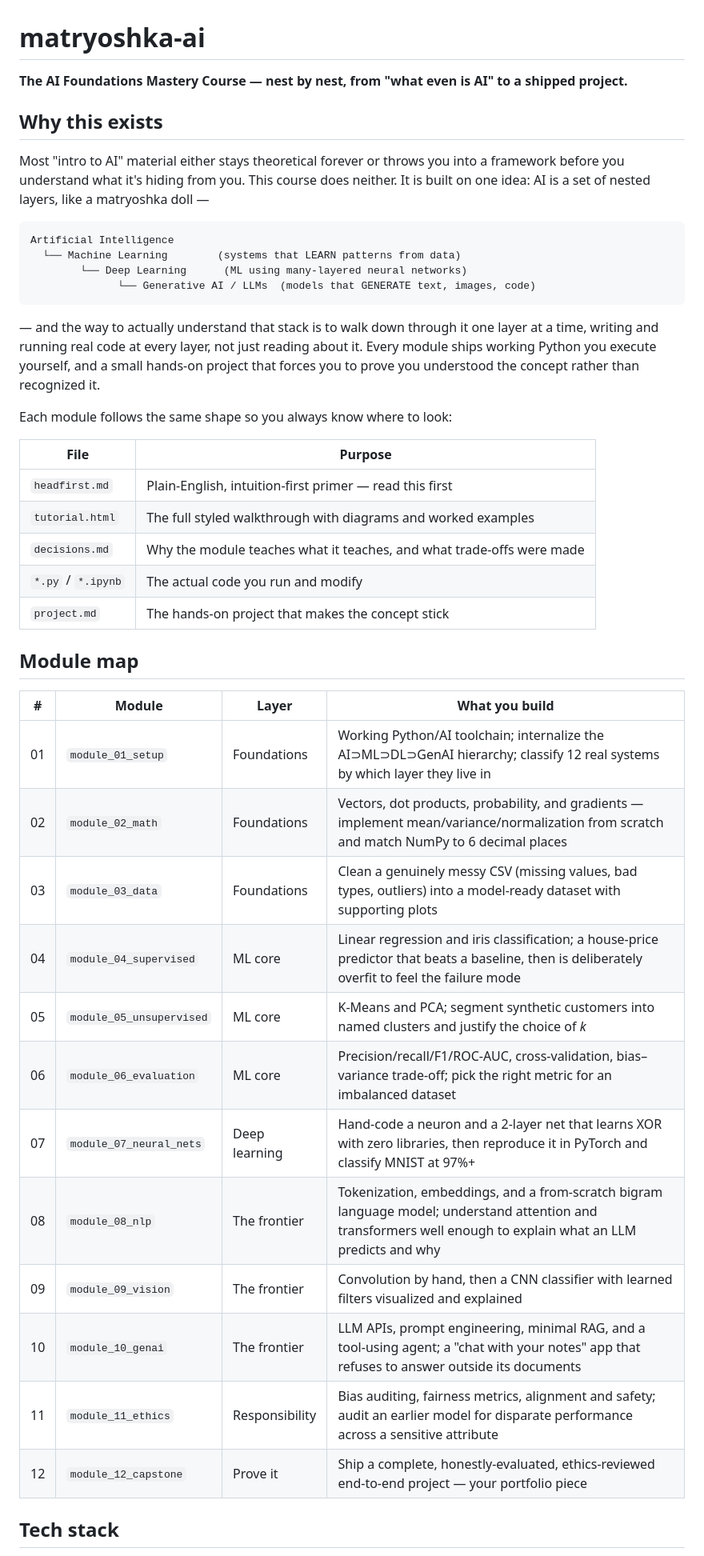
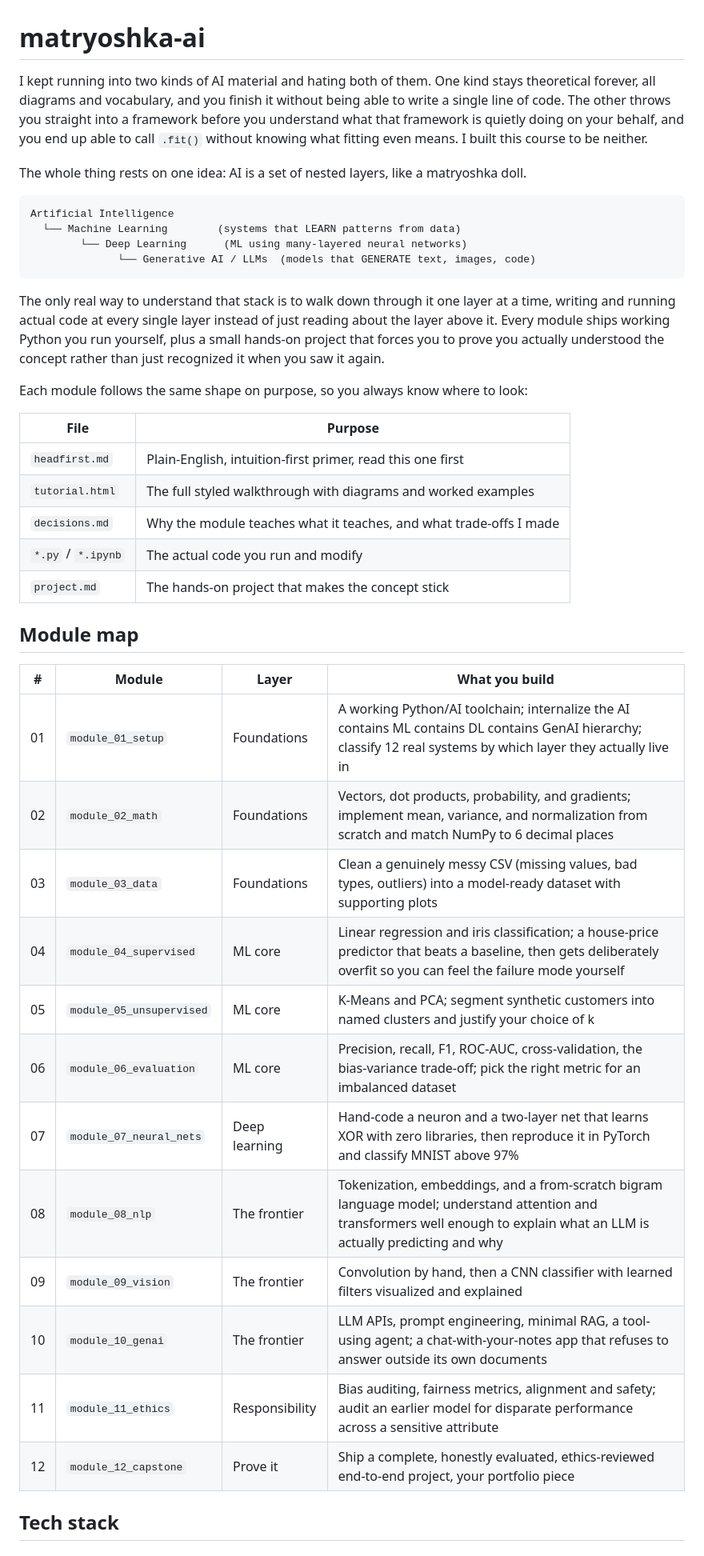
Before and after one commit to Robert-Doe/matryoshka-ai, a Markdown page: README.md, the part around one of its changes. Shown at 80% size. GitHub-like rendering.

Commit message:
Rewrite README in first person, Head First style
Replaces the third-person project-description voice with how I'd
actually explain this course myself: direct, a little informal, no
em-dashes, no corporate hedging. Technical content (module tables,
tech stack, run instructions) is unchanged.

Co-Authored-By: Claude Sonnet 5 <noreply@anthropic.com>

````diff
--- a/README.md
+++ b/README.md
@@ -1,12 +1,8 @@
 # matryoshka-ai
 
-**The AI Foundations Mastery Course — nest by nest, from "what even is AI" to a shipped project.**
+I kept running into two kinds of AI material and hating both of them. One kind stays theoretical forever, all diagrams and vocabulary, and you finish it without being able to write a single line of code. The other throws you straight into a framework before you understand what that framework is quietly doing on your behalf, and you end up able to call `.fit()` without knowing what fitting even means. I built this course to be neither.
 
-## Why this exists
-
-Most "intro to AI" material either stays theoretical forever or throws you into a framework
-before you understand what it's hiding from you. This course does neither. It is built on one
-idea: AI is a set of nested layers, like a matryoshka doll —
+The whole thing rests on one idea: AI is a set of nested layers, like a matryoshka doll.
 
 ```
 Artificial Intelligence
@@ -15,18 +11,15 @@ Artificial Intelligence
               └── Generative AI / LLMs  (models that GENERATE text, images, code)
 ```
 
-— and the way to actually understand that stack is to walk down through it one layer at a
-time, writing and running real code at every layer, not just reading about it. Every module
-ships working Python you execute yourself, and a small hands-on project that forces you to
-prove you understood the concept rather than recognized it.
+The only real way to understand that stack is to walk down through it one layer at a time, writing and running actual code at every single layer instead of just reading about the layer above it. Every module ships working Python you run yourself, plus a small hands-on project that forces you to prove you actually understood the concept rather than just recognized it when you saw it again.
 
-Each module follows the same shape so you always know where to look:
+Each module follows the same shape on purpose, so you always know where to look:
 
 | File | Purpose |
 |---|---|
-| `headfirst.md` | Plain-English, intuition-first primer — read this first |
+| `headfirst.md` | Plain-English, intuition-first primer, read this one first |
 | `tutorial.html` | The full styled walkthrough with diagrams and worked examples |
-| `decisions.md` | Why the module teaches what it teaches, and what trade-offs were made |
+| `decisions.md` | Why the module teaches what it teaches, and what trade-offs I made |
 | `*.py` / `*.ipynb` | The actual code you run and modify |
 | `project.md` | The hands-on project that makes the concept stick |
 
@@ -34,18 +27,18 @@ Each module follows the same shape so you always know where to look:
 
 | # | Module | Layer | What you build |
 |---|---|---|---|
-| 01 | `module_01_setup` | Foundations | Working Python/AI toolchain; internalize the AI⊃ML⊃DL⊃GenAI hierarchy; classify 12 real systems by which layer they live in |
-| 02 | `module_02_math` | Foundations | Vectors, dot products, probability, and gradients — implement mean/variance/normalization from scratch and match NumPy to 6 decimal places |
+| 01 | `module_01_setup` | Foundations | A working Python/AI toolchain; internalize the AI contains ML contains DL contains GenAI hierarchy; classify 12 real systems by which layer they actually live in |
+| 02 | `module_02_math` | Foundations | Vectors, dot products, probability, and gradients; implement mean, variance, and normalization from scratch and match NumPy to 6 decimal places |
 | 03 | `module_03_data` | Foundations | Clean a genuinely messy CSV (missing values, bad types, outliers) into a model-ready dataset with supporting plots |
-| 04 | `module_04_supervised` | ML core | Linear regression and iris classification; a house-price predictor that beats a baseline, then is deliberately overfit to feel the failure mode |
-| 05 | `module_05_unsupervised` | ML core | K-Means and PCA; segment synthetic customers into named clusters and justify the choice of *k* |
-| 06 | `module_06_evaluation` | ML core | Precision/recall/F1/ROC-AUC, cross-validation, bias–variance trade-off; pick the right metric for an imbalanced dataset |
-| 07 | `module_07_neural_nets` | Deep learning | Hand-code a neuron and a 2-layer net that learns XOR with zero libraries, then reproduce it in PyTorch and classify MNIST at 97%+ |
-| 08 | `module_08_nlp` | The frontier | Tokenization, embeddings, and a from-scratch bigram language model; understand attention and transformers well enough to explain what an LLM predicts and why |
+| 04 | `module_04_supervised` | ML core | Linear regression and iris classification; a house-price predictor that beats a baseline, then gets deliberately overfit so you can feel the failure mode yourself |
+| 05 | `module_05_unsupervised` | ML core | K-Means and PCA; segment synthetic customers into named clusters and justify your choice of k |
+| 06 | `module_06_evaluation` | ML core | Precision, recall, F1, ROC-AUC, cross-validation, the bias-variance trade-off; pick the right metric for an imbalanced dataset |
+| 07 | `module_07_neural_nets` | Deep learning | Hand-code a neuron and a two-layer net that learns XOR with zero libraries, then reproduce it in PyTorch and classify MNIST above 97% |
+| 08 | `module_08_nlp` | The frontier | Tokenization, embeddings, and a from-scratch bigram language model; understand attention and transformers well enough to explain what an LLM is actually predicting and why |
 | 09 | `module_09_vision` | The frontier | Convolution by hand, then a CNN classifier with learned filters visualized and explained |
-| 10 | `module_10_genai` | The frontier | LLM APIs, prompt engineering, minimal RAG, and a tool-using agent; a "chat with your notes" app that refuses to answer outside its documents |
+| 10 | `module_10_genai` | The frontier | LLM APIs, prompt engineering, minimal RAG, a tool-using agent; a chat-with-your-notes app that refuses to answer outside its own documents |
 | 11 | `module_11_ethics` | Responsibility | Bias auditing, fairness metrics, alignment and safety; audit an earlier model for disparate performance across a sensitive attribute |
-| 12 | `module_12_capstone` | Prove it | Ship a complete, honestly-evaluated, ethics-reviewed end-to-end project — your portfolio piece |
+| 12 | `module_12_capstone` | Prove it | Ship a complete, honestly evaluated, ethics-reviewed end-to-end project, your portfolio piece |
 
 ## Tech stack
 
````
Also changed, not shown: other parts of README.md (+5 -10 lines).
